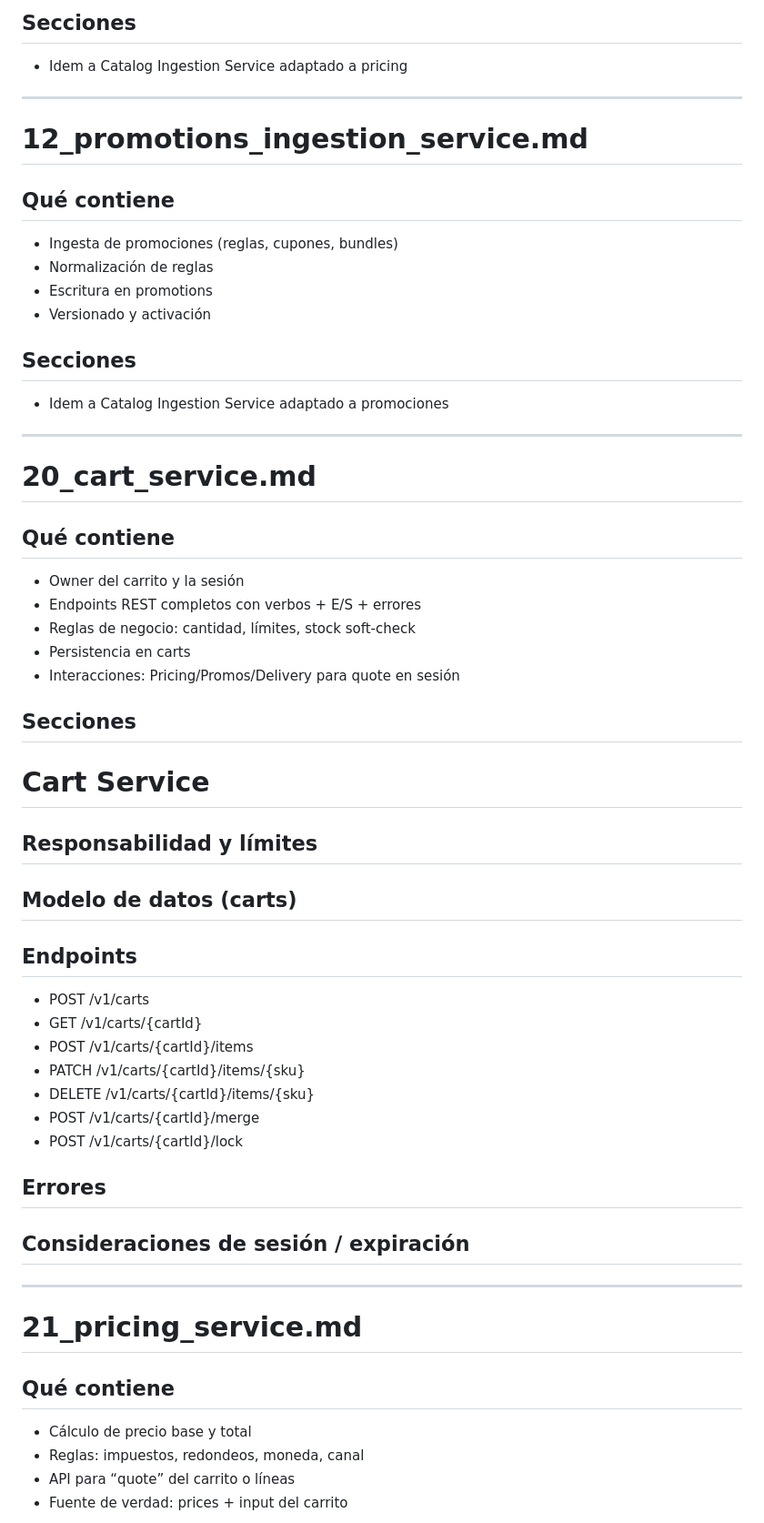
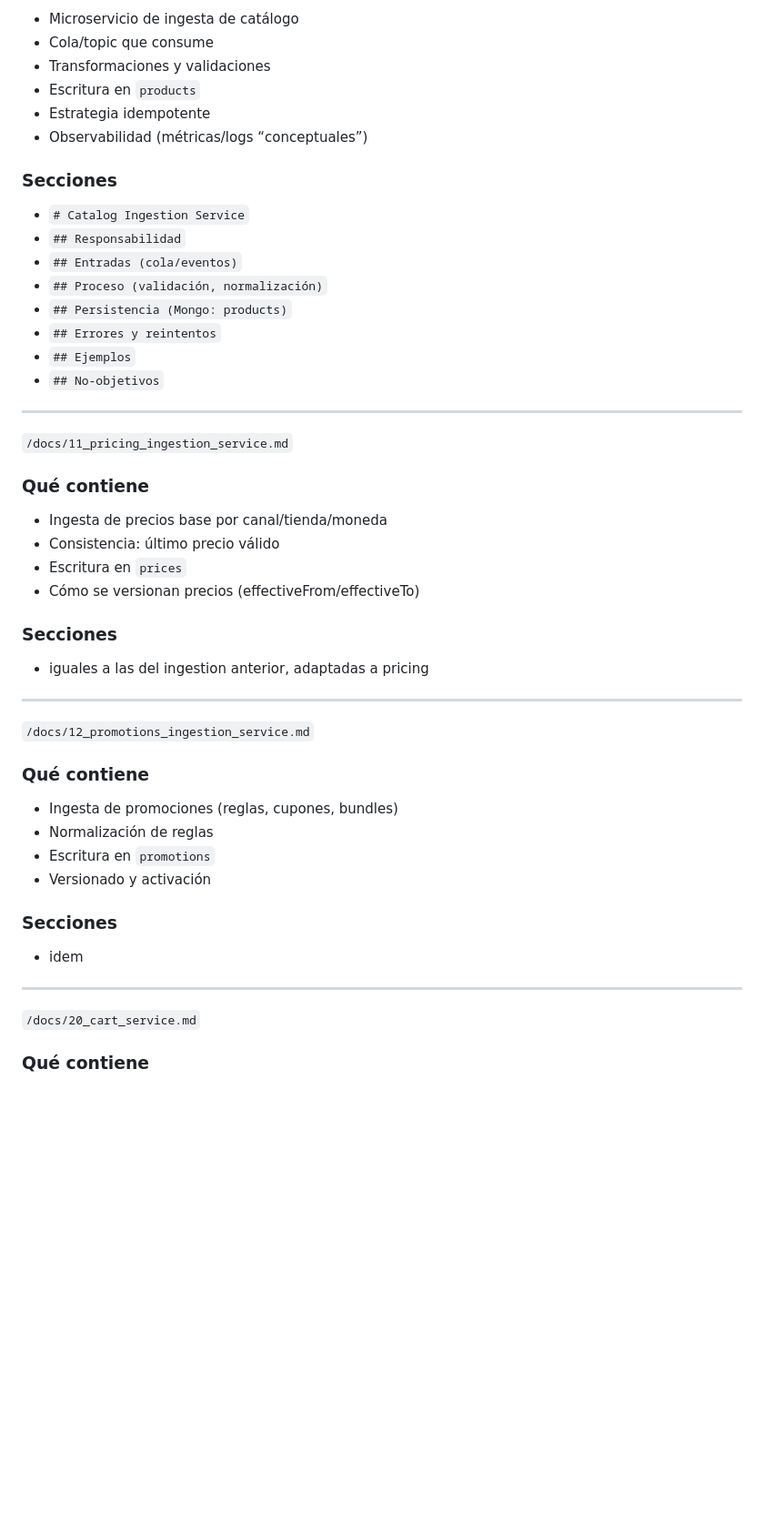
Before and after one commit to amaliaaSorribes/data-analysis-testing, a Markdown page: DOCS_README.md, the part around one of its changes. Shown at 91% size. Drawn GitHub-style; blank space fills up the shorter version.

```diff
--- a/DOCS_README.md
+++ b/DOCS_README.md
@@ -132,53 +139,55 @@
 
-## Secciones
-- Idem a Catalog Ingestion Service adaptado a pricing
+* Microservicio de ingesta de catálogo
+* Cola/topic que consume
+* Transformaciones y validaciones
+* Escritura en `products`
+* Estrategia idempotente
+* Observabilidad (métricas/logs “conceptuales”)
+
+### Secciones
+
+* `# Catalog Ingestion Service`
+* `## Responsabilidad`
+* `## Entradas (cola/eventos)`
+* `## Proceso (validación, normalización)`
+* `## Persistencia (Mongo: products)`
+* `## Errores y reintentos`
+* `## Ejemplos`
+* `## No-objetivos`
 
 ---
 
-# 12_promotions_ingestion_service.md
+`/docs/11_pricing_ingestion_service.md`
 
-## Qué contiene
-- Ingesta de promociones (reglas, cupones, bundles)
-- Normalización de reglas
-- Escritura en promotions
-- Versionado y activación
+### Qué contiene
 
-## Secciones
-- Idem a Catalog Ingestion Service adaptado a promociones
+* Ingesta de precios base por canal/tienda/moneda
+* Consistencia: último precio válido
+* Escritura en `prices`
+* Cómo se versionan precios (effectiveFrom/effectiveTo)
+
+### Secciones
+
+* iguales a las del ingestion anterior, adaptadas a pricing
 
 ---
 
-# 20_cart_service.md
+`/docs/12_promotions_ingestion_service.md`
 
-## Qué contiene
-- Owner del carrito y la sesión
-- Endpoints REST completos con verbos + E/S + errores
-- Reglas de negocio: cantidad, límites, stock soft-check
-- Persistencia en carts
-- Interacciones: Pricing/Promos/Delivery para quote en sesión
+### Qué contiene
 
-## Secciones
-# Cart Service
-## Responsabilidad y límites
-## Modelo de datos (carts)
-## Endpoints
-- POST /v1/carts
-- GET /v1/carts/{cartId}
-- POST /v1/carts/{cartId}/items
-- PATCH /v1/carts/{cartId}/items/{sku}
-- DELETE /v1/carts/{cartId}/items/{sku}
-- POST /v1/carts/{cartId}/merge
-- POST /v1/carts/{cartId}/lock
-## Errores
-## Consideraciones de sesión / expiración
+* Ingesta de promociones (reglas, cupones, bundles)
+* Normalización de reglas
+* Escritura en `promotions`
+* Versionado y activación
+
+### Secciones
+
+* idem
 
 ---
 
-# 21_pricing_service.md
+`/docs/20_cart_service.md`
 
-## Qué contiene
-- Cálculo de precio base y total
-- Reglas: impuestos, redondeos, moneda, canal
-- API para “quote” del carrito o líneas
-- Fuente de verdad: prices + input del carrito
+### Qué contiene
 
```
Also changed, not shown: other parts of DOCS_README.md (+239 -186 lines).
